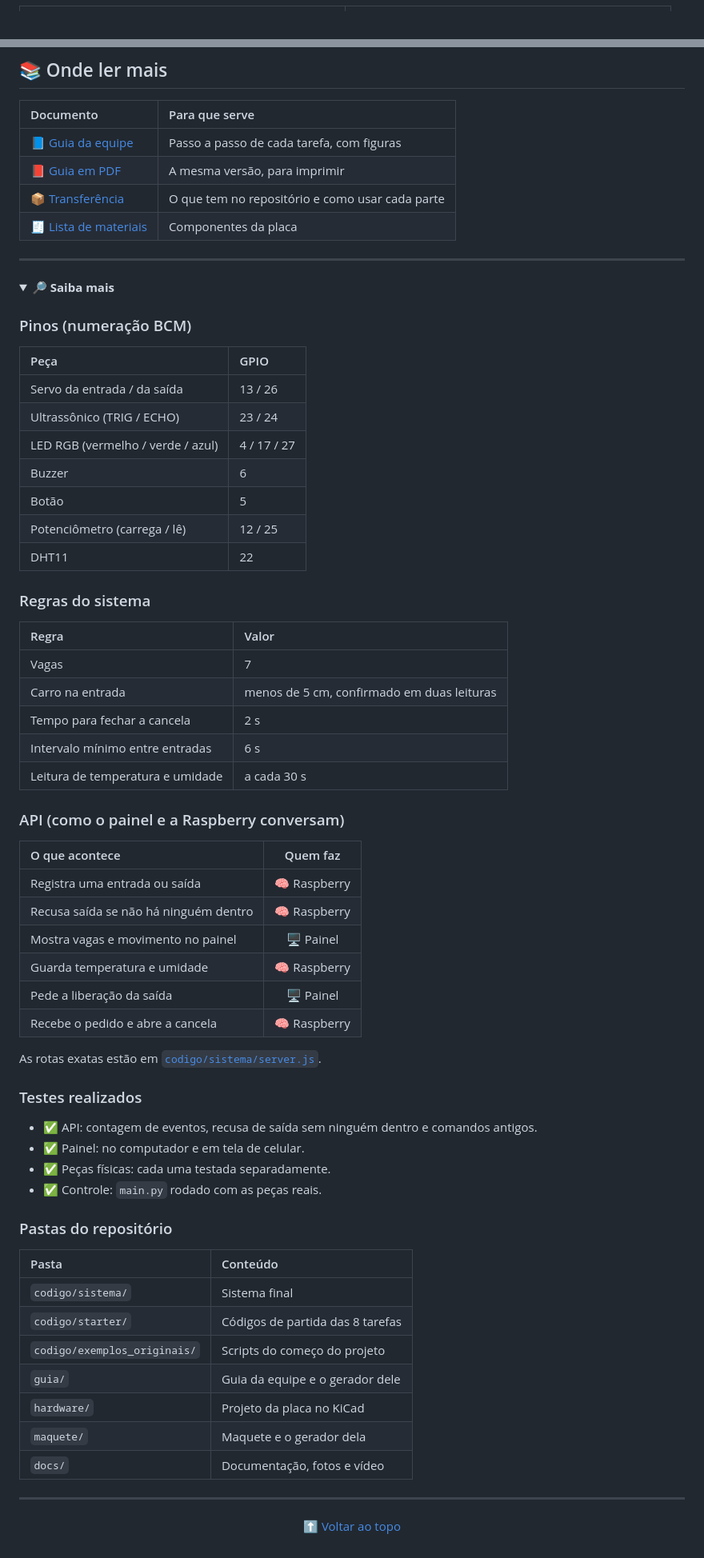
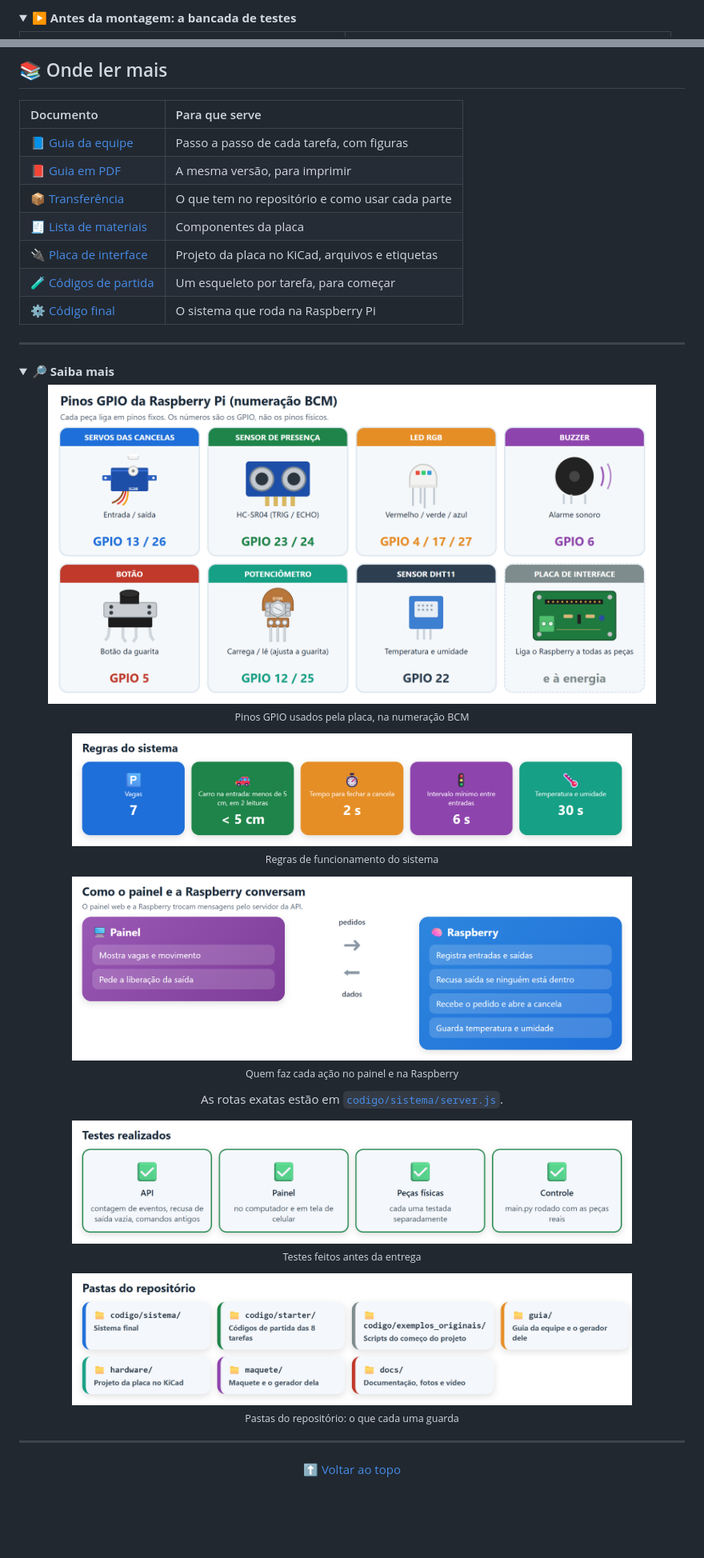
Before and after one commit to kakashinho/projeto-raspberrypi, a Markdown page: README.md, 2 parts joined by grey strips. Shown at 80% size. Drawn GitHub-style; pictures changed too: docs/imagens/ilustracao_pinos_gpio.png (added), docs/imagens/saiba_api.png (added), docs/imagens/saiba_pastas.png (added); folded sections open; blank space fills up the shorter version.

Commit message:
docs: README com fluxo de desenvolvimento, ilustrações e vistas da placa

```diff
--- a/README.md
+++ b/README.md
@@ -123,3 +141,5 @@ Primeiro montamos tudo sobre uma base de papelão, para testar as ligações. De
+<details>
+<summary><b>▶️ Antes da montagem: a bancada de testes</b></summary>
 
 <table>
 <tr>
@@ -194,65 +230,41 @@ Pare o `main.py` antes de testar uma peça.
 | 📕 [Guia em PDF](guia/guia_equipe.pdf) | A mesma versão, para imprimir |
 | 📦 [Transferência](docs/transferencia.md) | O que tem no repositório e como usar cada parte |
 | 🧾 [Lista de materiais](docs/lista_de_materiais.csv) | Componentes da placa |
+| 🔌 [Placa de interface](hardware/README.md) | Projeto da placa no KiCad, arquivos e etiquetas |
+| 🧪 [Códigos de partida](codigo/starter/README.md) | Um esqueleto por tarefa, para começar |
+| ⚙️ [Código final](codigo/sistema/README.md) | O sistema que roda na Raspberry Pi |
 
 ---
 
 <details>
 <summary><b>🔎 Saiba mais</b></summary>
 
-### Pinos (numeração BCM)
+<p align="center">
+<img src="docs/imagens/ilustracao_pinos_gpio.png" width="760" alt="Pinos GPIO usados pela placa, com ilustração de cada componente"><br>
+<sub>Pinos GPIO usados pela placa, na numeração BCM</sub>
+</p>
 
-| Peça | GPIO |
-| :-- | :-- |
-| Servo da entrada / da saída | 13 / 26 |
-| Ultrassônico (TRIG / ECHO) | 23 / 24 |
-| LED RGB (vermelho / verde / azul) | 4 / 17 / 27 |
-| Buzzer | 6 |
-| Botão | 5 |
-| Potenciômetro (carrega / lê) | 12 / 25 |
-| DHT11 | 22 |
+<p align="center">
+<img src="docs/imagens/saiba_regras.png" width="700" alt="Regras de funcionamento do sistema"><br>
+<sub>Regras de funcionamento do sistema</sub>
+</p>
 
-### Regras do sistema
+<p align="center">
+<img src="docs/imagens/saiba_api.png" width="700" alt="Quem faz cada ação no painel e na Raspberry"><br>
+<sub>Quem faz cada ação no painel e na Raspberry</sub>
+</p>
+<p align="center">As rotas exatas estão em <a href="codigo/sistema/server.js"><code>codigo/sistema/server.js</code></a>.</p>
 
-| Regra | Valor |
-| :-- | :-- |
-| Vagas | 7 |
-| Carro na entrada | menos de 5 cm, confirmado em duas leituras |
-| Tempo para fechar a cancela | 2 s |
-| Intervalo mínimo entre entradas | 6 s |
-| Leitura de temperatura e umidade | a cada 30 s |
 
-### API (como o painel e a Raspberry conversam)
+<p align="center">
+<img src="docs/imagens/saiba_testes.png" width="700" alt="Testes feitos antes da entrega"><br>
+<sub>Testes feitos antes da entrega</sub>
+</p>
 
-| O que acontece | Quem faz |
-| :-- | :--: |
-| Registra uma entrada ou saída | 🧠 Raspberry |
-| Recusa saída se não há ninguém dentro | 🧠 Raspberry |
-| Mostra vagas e movimento no painel | 🖥️ Painel |
-| Guarda temperatura e umidade | 🧠 Raspberry |
-| Pede a liberação da saída | 🖥️ Painel |
-| Recebe o pedido e abre a cancela | 🧠 Raspberry |
-
-As rotas exatas estão em [`codigo/sistema/server.js`](codigo/sistema/server.js).
-
-### Testes realizados
-
-- ✅ API: contagem de eventos, recusa de saída sem ninguém dentro e comandos antigos.
-- ✅ Painel: no computador e em tela de celular.
-- ✅ Peças físicas: cada uma testada separadamente.
-- ✅ Controle: `main.py` rodado com as peças reais.
-
-### Pastas do repositório
-
-| Pasta | Conteúdo |
-| :-- | :-- |
-| `codigo/sistema/` | Sistema final |
-| `codigo/starter/` | Códigos de partida das 8 tarefas |
-| `codigo/exemplos_originais/` | Scripts do começo do projeto |
-| `guia/` | Guia da equipe e o gerador dele |
-| `hardware/` | Projeto da placa no KiCad |
-| `maquete/` | Maquete e o gerador dela |
-| `docs/` | Documentação, fotos e vídeo |
+<p align="center">
+<img src="docs/imagens/saiba_pastas.png" width="700" alt="Pastas do repositório e o que cada uma guarda"><br>
+<sub>Pastas do repositório: o que cada uma guarda</sub>
+</p>
 
 </details>
 
```
Also changed, not shown: other parts of README.md (+45 -11 lines), docs/imagens/fluxo_desenvolvimento.png (added).
